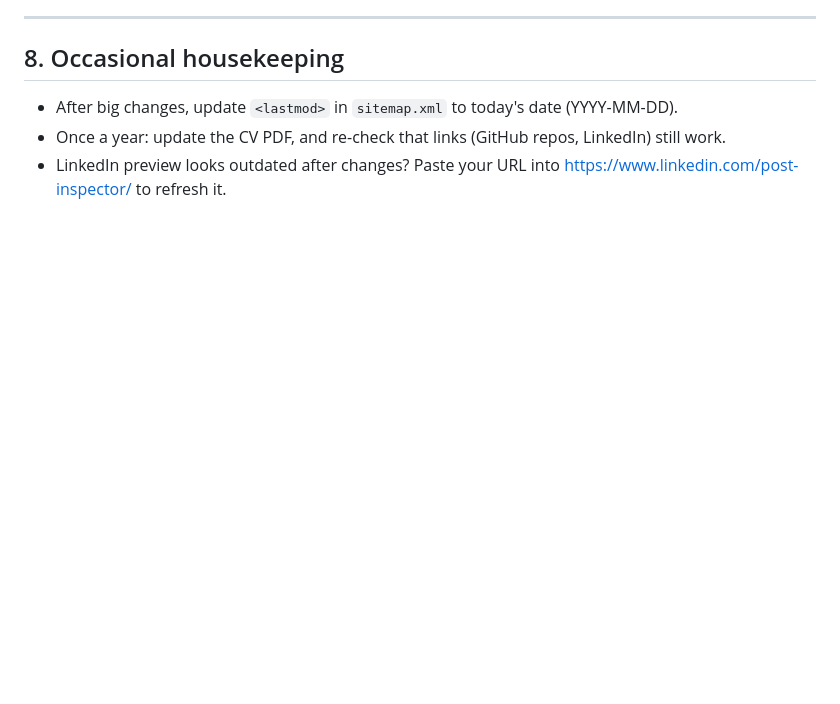
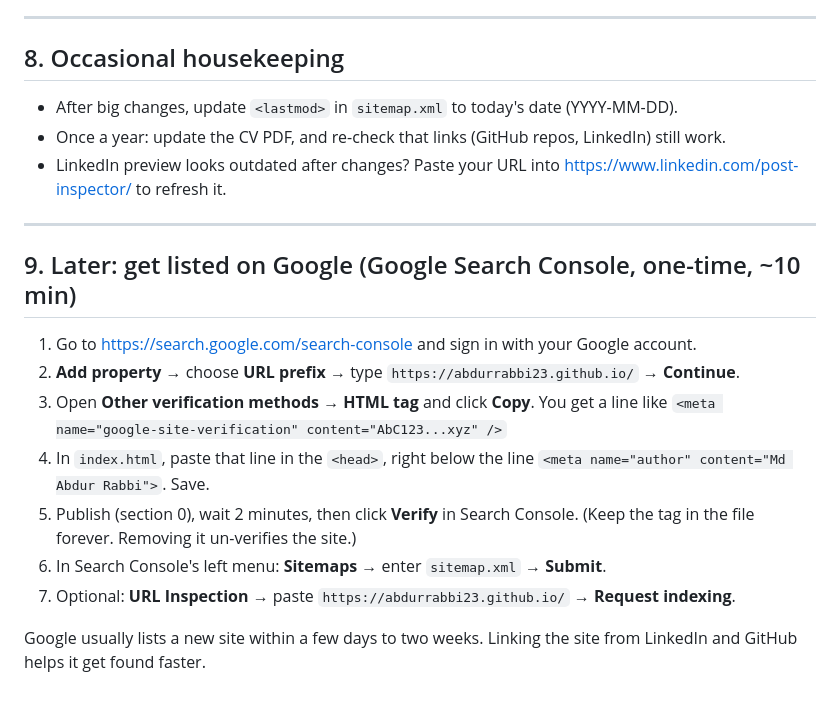
Before and after one commit to abdurRabbi23/abdurRabbi23.github.io, a Markdown page: MAINTAINING.md, the part around the change. Rendered like a GitHub page; blank space fills up the shorter version.

Commit message:
MAINTAINING.md: add Google Search Console steps
Co-Authored-By: Claude Opus 5.5 <noreply@anthropic.com>

```diff
--- a/MAINTAINING.md
+++ b/MAINTAINING.md
@@ -204,3 +204,20 @@ The site is never really "broken" forever. Every pushed version is saved on GitH
 - Once a year: update the CV PDF, and re-check that links (GitHub repos, LinkedIn) still work.
 - LinkedIn preview looks outdated after changes? Paste your URL into
   https://www.linkedin.com/post-inspector/ to refresh it.
+
+---
+
+## 9. Later: get listed on Google (Google Search Console, one-time, ~10 min)
+1. Go to https://search.google.com/search-console and sign in with your Google account.
+2. **Add property** → choose **URL prefix** → type `https://abdurrabbi23.github.io/` → **Continue**.
+3. Open **Other verification methods → HTML tag** and click **Copy**. You get a line like
+   `<meta name="google-site-verification" content="AbC123...xyz" />`
+4. In `index.html`, paste that line in the `<head>`, right below the line
+   `<meta name="author" content="Md Abdur Rabbi">`. Save.
+5. Publish (section 0), wait 2 minutes, then click **Verify** in Search Console.
+   (Keep the tag in the file forever. Removing it un-verifies the site.)
+6. In Search Console's left menu: **Sitemaps** → enter `sitemap.xml` → **Submit**.
+7. Optional: **URL Inspection** → paste `https://abdurrabbi23.github.io/` → **Request indexing**.
+
+Google usually lists a new site within a few days to two weeks. Linking the site from LinkedIn and
+GitHub helps it get found faster.
```
